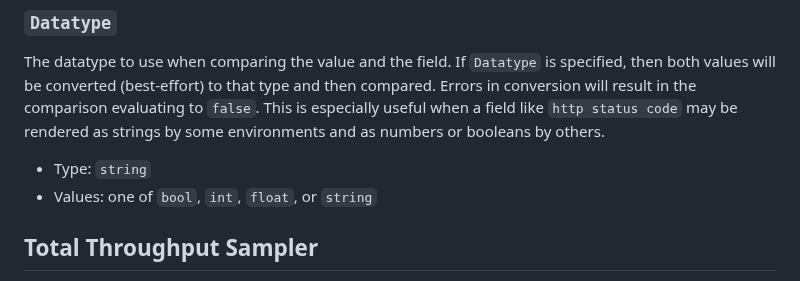
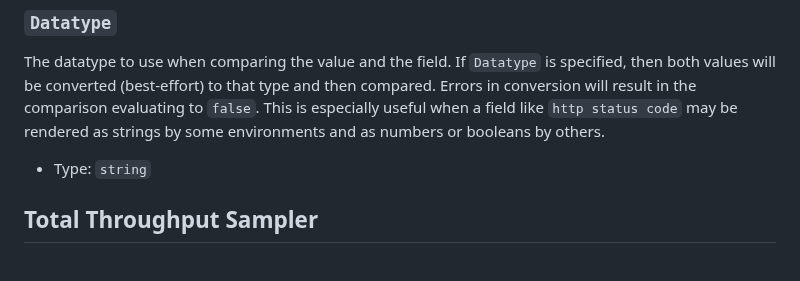
Before and after one commit to honeycombio/refinery, a Markdown page: refinery_rules.md, the part around the change. Drawn GitHub-style.

Commit message:
Remove manual change to markdown file
Signed-off-by: Mary Jinglewski <maryjinglewski@honeycomb.io>

```diff
--- a/refinery_rules.md
+++ b/refinery_rules.md
@@ -504,7 +504,6 @@ Errors in conversion will result in the comparison evaluating to `false`.
 This is especially useful when a field like `http status code` may be rendered as strings by some environments and as numbers or booleans by others.
 
 - Type: `string`
-- Values: one of `bool`, `int`, `float`, or `string`
 
 ## Total Throughput Sampler
 
```
